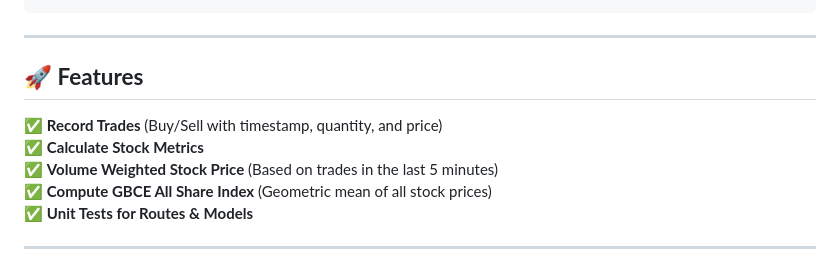
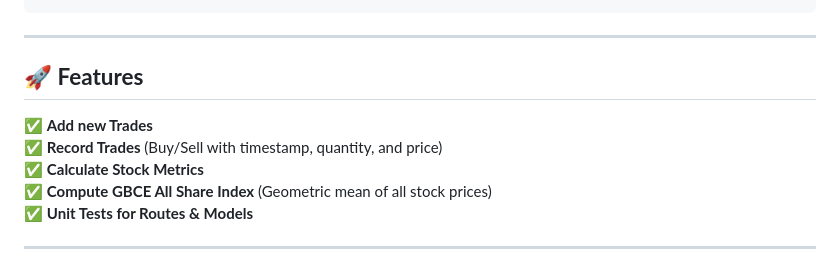
Before and after one commit to ekta0616/gbce, a Markdown page: README.md, the part around the change. GitHub-like rendering.

```diff
--- a/README.md
+++ b/README.md
@@ -27,9 +27,9 @@ gbce/
 ---
 
 ## **🚀 Features**
+✅ **Add new Trades**
 ✅ **Record Trades** (Buy/Sell with timestamp, quantity, and price)
 ✅ **Calculate Stock Metrics**
-✅ **Volume Weighted Stock Price** (Based on trades in the last 5 minutes)
 ✅ **Compute GBCE All Share Index** (Geometric mean of all stock prices)
 ✅ **Unit Tests for Routes & Models**
 
```
